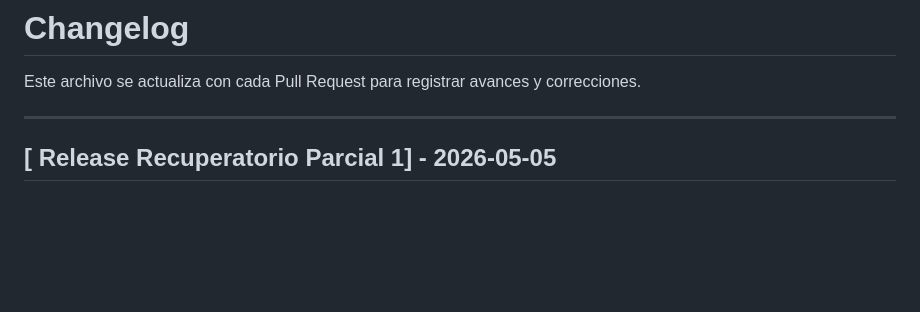
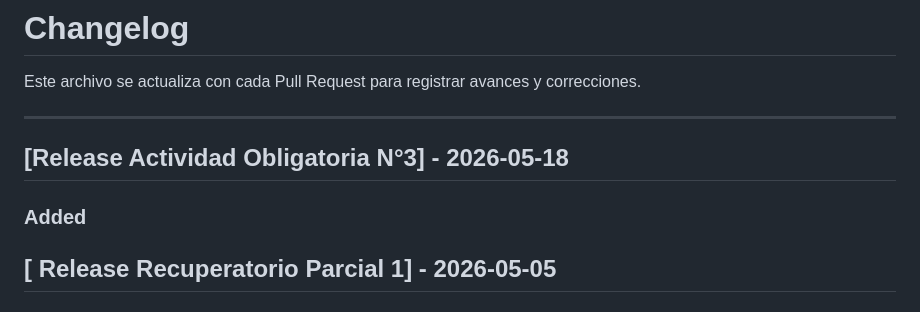
Before and after one commit to GonzaloBarbano/E-commerce, a Markdown page: changelog.md, the part around the change. Rendered like a GitHub page; blank space fills up the shorter version.

Commit message:
Spec devops

```diff
--- a/changelog.md
+++ b/changelog.md
@@ -3,6 +3,10 @@
 Este archivo se actualiza con cada Pull Request para registrar avances y correcciones.
 
 ---
+
+## [Release Actividad Obligatoria N°3] - 2026-05-18
+
+### Added
 
 ## [ Release Recuperatorio Parcial 1] - 2026-05-05
 
```
Also changed, not shown: 1 other file.
